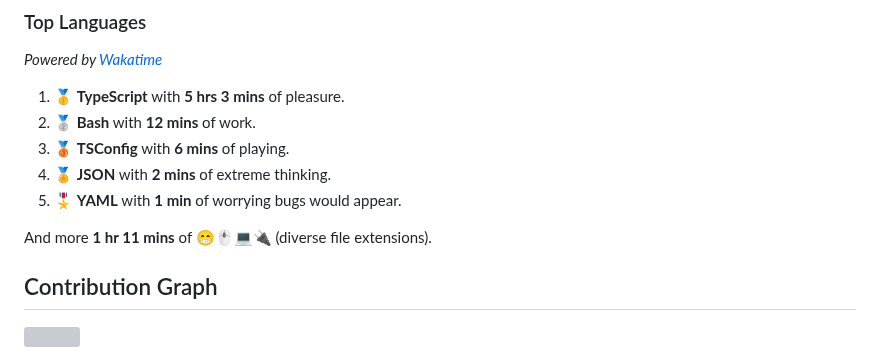
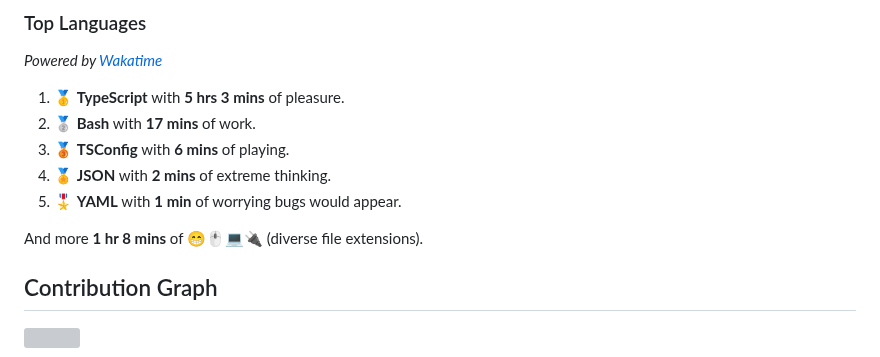
Before and after one commit to wilkerHop/wilkerHop, a Markdown page: README.md, the part around the change. Drawn GitHub-style; grey boxes are pictures that could not be loaded.

Commit message:
docs: update news

```diff
--- a/README.md
+++ b/README.md
@@ -84,12 +84,12 @@
 _Powered by [Wakatime](https://wakatime.com/@wilkerHop)_
 
 1. 🥇 **TypeScript** with **5 hrs 3 mins** of pleasure.
-2. 🥈 **Bash** with **12 mins** of work.
+2. 🥈 **Bash** with **17 mins** of work.
 3. 🥉 **TSConfig** with **6 mins** of playing.
 4. 🏅 **JSON** with **2 mins** of extreme thinking.
 5. 🎖️ **YAML** with **1 min** of worrying bugs would appear.
 
-And more **1 hr 11 mins** of 😁🖱💻🔌 (diverse file extensions).
+And more **1 hr 8 mins** of 😁🖱💻🔌 (diverse file extensions).
 
 <!-- Wakatime Stats -->
 
```
